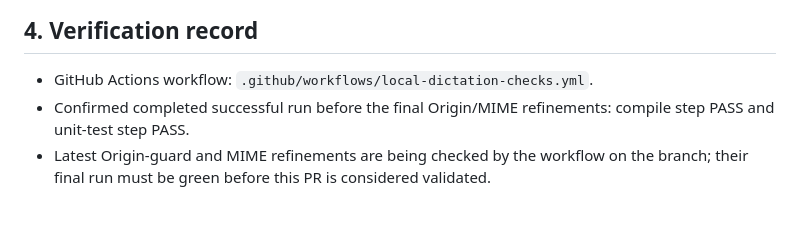
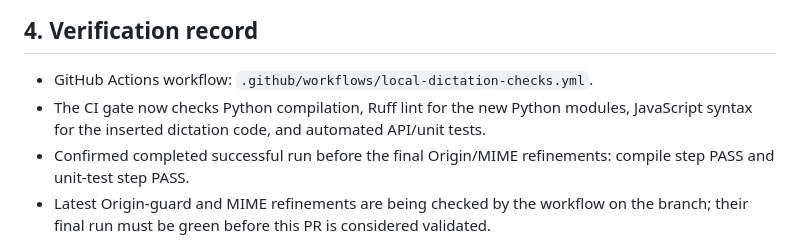
Before and after one commit to AOWDGENESIS/Jarvis, a Markdown page: jarvis_omega_v7/docs/local_whisper_deep_review.md, the part around the change. Drawn GitHub-style; blank space fills up the shorter version.

Commit message:
Document expanded CI quality gates

```diff
--- a/jarvis_omega_v7/docs/local_whisper_deep_review.md
+++ b/jarvis_omega_v7/docs/local_whisper_deep_review.md
@@ -73,6 +73,7 @@ The new feature does not send dictation audio to Ollama or a remote speech servi
 ## 4. Verification record
 
 - GitHub Actions workflow: `.github/workflows/local-dictation-checks.yml`.
+- The CI gate now checks Python compilation, Ruff lint for the new Python modules, JavaScript syntax for the inserted dictation code, and automated API/unit tests.
 - Confirmed completed successful run before the final Origin/MIME refinements: compile step PASS and unit-test step PASS.
 - Latest Origin-guard and MIME refinements are being checked by the workflow on the branch; their final run must be green before this PR is considered validated.
 - No merge, release, or deployment was performed.
```
